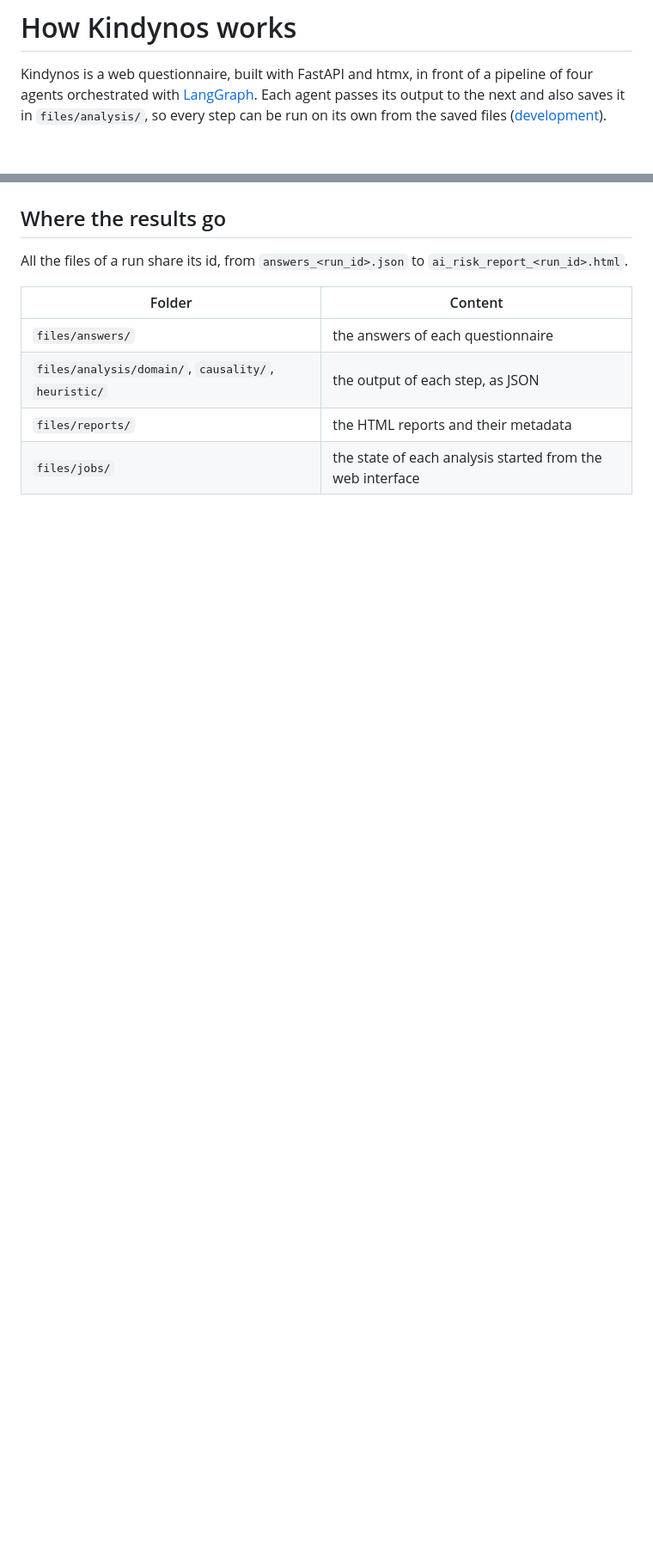
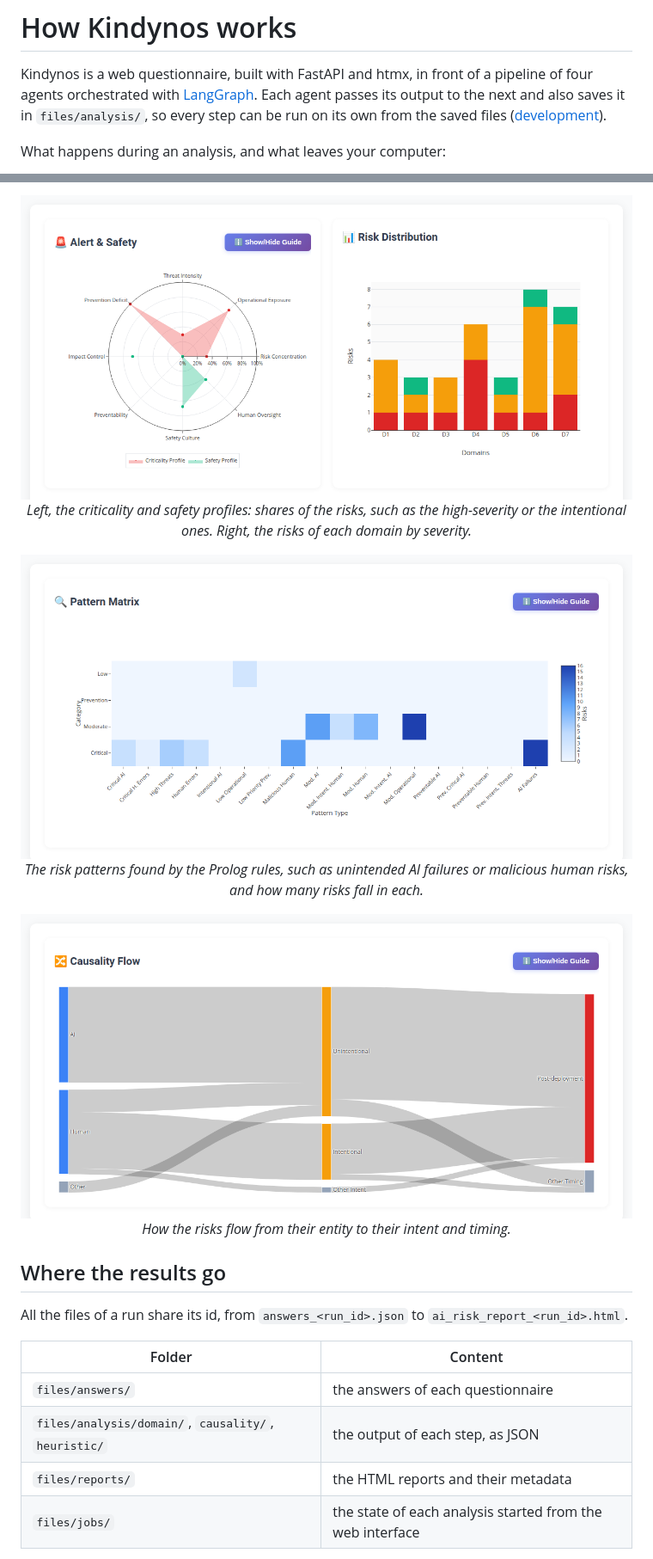
Before and after one commit to 6MicheleStingo9/AREA, a Markdown page: docs/how-it-works.md, 2 parts joined by grey strips. Shown at 86% size. Rendered like a GitHub page; pictures changed too: docs/img/report-causality-flow.png (added), docs/img/report-charts.png (added), docs/img/report-patterns.png (added); blank space fills up the shorter version.

````diff
--- a/docs/how-it-works.md
+++ b/docs/how-it-works.md
@@ -5,4 +5,8 @@ orchestrated with [LangGraph](https://github.com/langchain-ai/langgraph). Each a
 the next and also saves it in `files/analysis/`, so every step can be run on its own from the saved files
 ([development](development.md#running-a-single-agent)).
 
+What happens during an analysis, and what leaves your computer:
+
+<!-- The steps appear one after the other: themeCSS animates each message and note by its data-id
+     (i0, i1, ... in the order of the diagram), so renumber the rules when adding a step. -->
 ```mermaid
@@ -73,3 +118,19 @@ as a ZIP. Output: `files/reports/`.
+<p align="center">
+  <img src="img/report-charts.png" alt="The Alert and Safety radar and the Risk Distribution chart of a Kindynos report"><br>
+  <em>Left, the criticality and safety profiles: shares of the risks, such as the high-severity or the
+  intentional ones. Right, the risks of each domain by severity.</em>
+</p>
+
+<p align="center">
+  <img src="img/report-patterns.png" alt="The Pattern Matrix of a Kindynos report"><br>
+  <em>The risk patterns found by the Prolog rules, such as unintended AI failures or malicious human risks,
+  and how many risks fall in each.</em>
+</p>
+
+<p align="center">
+  <img src="img/report-causality-flow.png" alt="The Causality Flow chart of a Kindynos report"><br>
+  <em>How the risks flow from their entity to their intent and timing.</em>
+</p>
 
 ## Where the results go
 
````
Also changed, not shown: other parts of docs/how-it-works.md (+47 -6 lines), docs/development.md (+31 -0 lines), docs/img/report-metrics.png (added).
